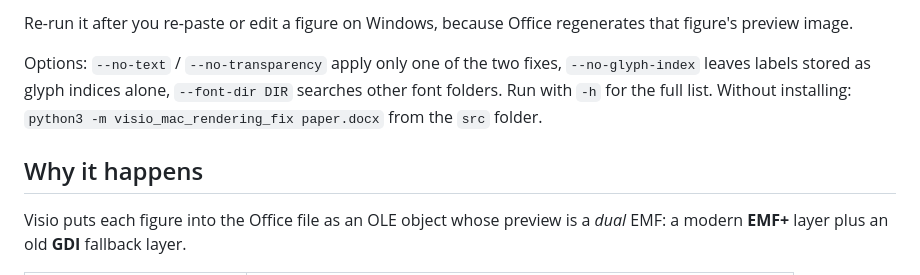
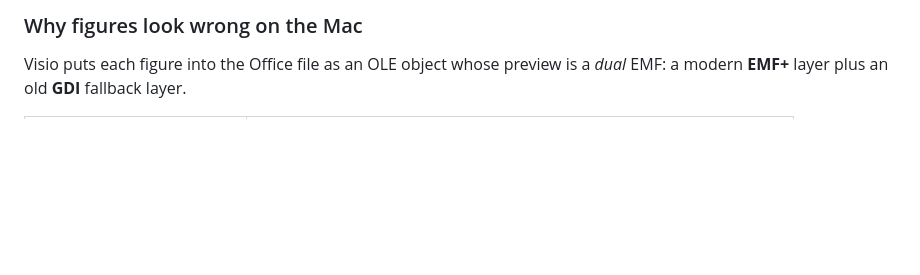
Before and after one commit to yw-zz/visio-mac-rendering-fix, a Markdown page: README.md, the part around one of its changes. Drawn GitHub-style; blank space fills up the shorter version.

```diff
--- a/README.md
+++ b/README.md
@@ -34,9 +33,5 @@ visio-mac-rendering-fix paper.docx -o paper_for_mac.docx
 
-Re-run it after you re-paste or edit a figure on Windows, because Office regenerates that figure's preview image.
-
-Options: `--no-text` / `--no-transparency` apply only one of the two fixes, `--no-glyph-index` leaves labels stored as glyph indices alone, `--font-dir DIR` searches other font folders. Run with `-h` for the full list. Without installing: `python3 -m visio_mac_rendering_fix paper.docx` from the `src` folder.
-
-## Why it happens
+### Why figures look wrong on the Mac
 
 Visio puts each figure into the Office file as an OLE object whose preview is a *dual* EMF: a modern **EMF+** layer plus an old **GDI** fallback layer.
 
```
Also changed, not shown: other parts of README.md (+38 -21 lines), docs/before_after.png (deleted), docs/mac_before_after.png (added), docs/pdf_hires.png (added), 10 other files.
